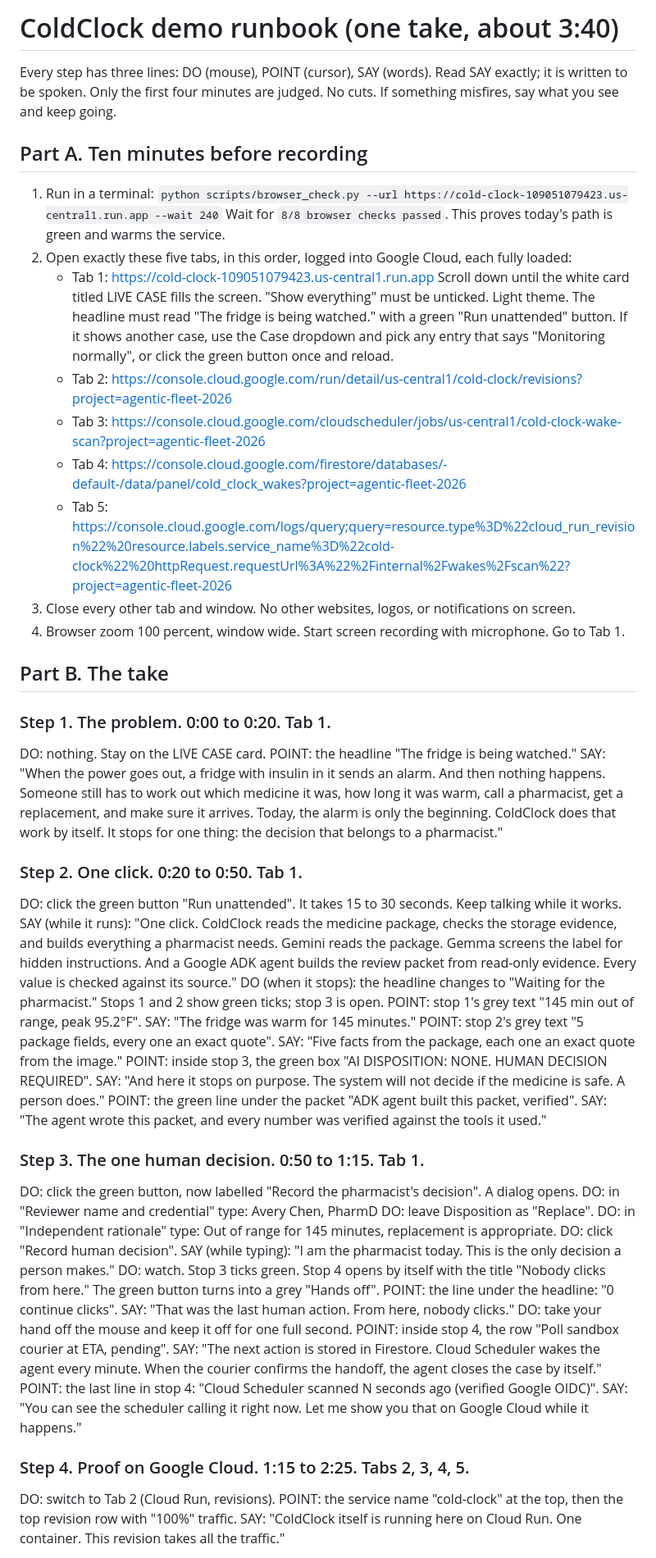
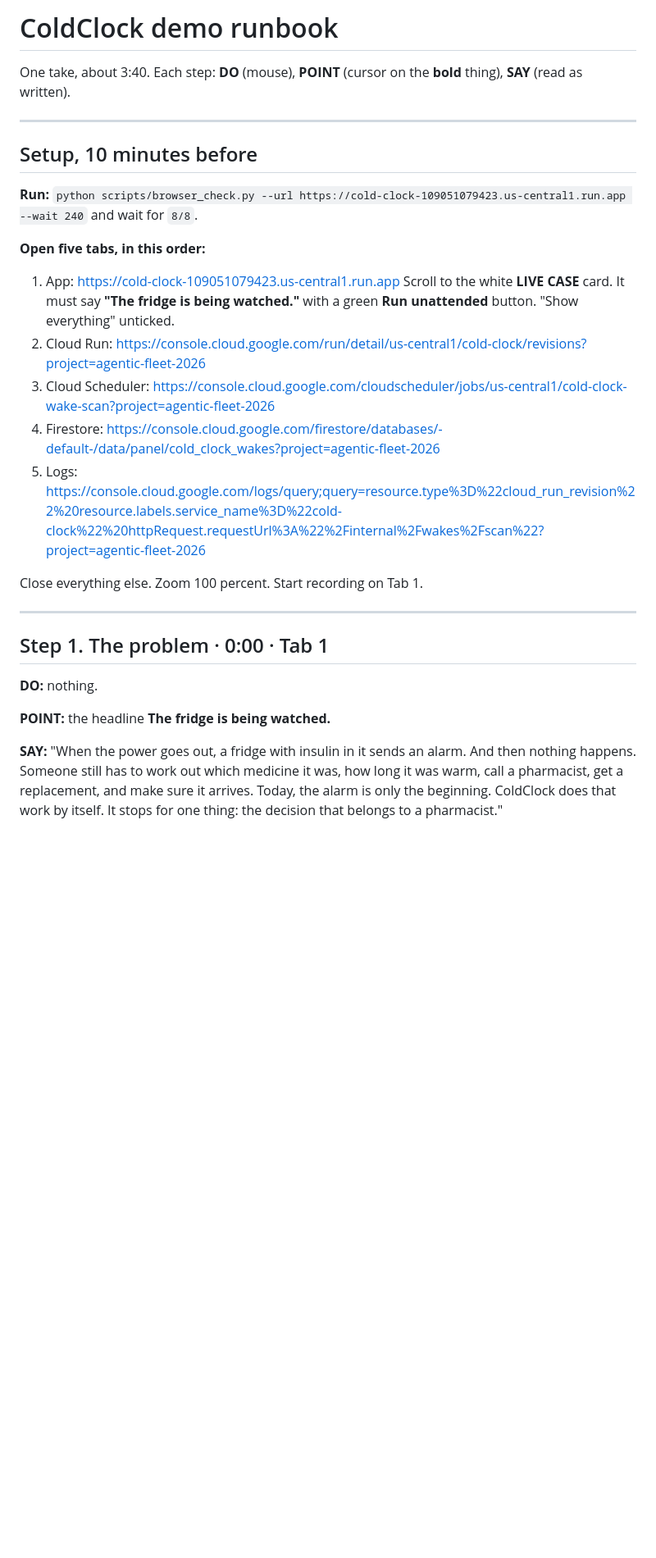
Before and after one commit to usv240/cold-clock, a Markdown page: DEMO_SCRIPT.md, the part around one of its changes. Shown at 82% size. GitHub-like rendering; blank space fills up the shorter version.

Commit message:
Demo runbook: clean DO / POINT / SAY layout
Co-Authored-By: Claude Fable 5 <noreply@anthropic.com>

```diff
--- a/DEMO_SCRIPT.md
+++ b/DEMO_SCRIPT.md
@@ -1,65 +1,31 @@
-# ColdClock demo runbook (one take, about 3:40)
+# ColdClock demo runbook
 
-Every step has three lines: DO (mouse), POINT (cursor), SAY (words). Read SAY exactly; it is written to be spoken.
-Only the first four minutes are judged. No cuts. If something misfires, say what you see and keep going.
+One take, about 3:40. Each step: **DO** (mouse), **POINT** (cursor on the **bold** thing), **SAY** (read as written).
 
-## Part A. Ten minutes before recording
+---
 
-1. Run in a terminal: `python scripts/browser_check.py --url https://cold-clock-109051079423.us-central1.run.app --wait 240`
-   Wait for `8/8 browser checks passed`. This proves today's path is green and warms the service.
-2. Open exactly these five tabs, in this order, logged into Google Cloud, each fully loaded:
-   - Tab 1: https://cold-clock-109051079423.us-central1.run.app
-     Scroll down until the white card titled LIVE CASE fills the screen. "Show everything" must be unticked. Light theme.
-     The headline must read "The fridge is being watched." with a green "Run unattended" button. If it shows another case, use the Case dropdown and pick any entry that says "Monitoring normally", or click the green button once and reload.
-   - Tab 2: https://console.cloud.google.com/run/detail/us-central1/cold-clock/revisions?project=agentic-fleet-2026
-   - Tab 3: https://console.cloud.google.com/cloudscheduler/jobs/us-central1/cold-clock-wake-scan?project=agentic-fleet-2026
-   - Tab 4: https://console.cloud.google.com/firestore/databases/-default-/data/panel/cold_clock_wakes?project=agentic-fleet-2026
-   - Tab 5: https://console.cloud.google.com/logs/query;query=resource.type%3D%22cloud_run_revision%22%20resource.labels.service_name%3D%22cold-clock%22%20httpRequest.requestUrl%3A%22%2Finternal%2Fwakes%2Fscan%22?project=agentic-fleet-2026
-3. Close every other tab and window. No other websites, logos, or notifications on screen.
-4. Browser zoom 100 percent, window wide. Start screen recording with microphone. Go to Tab 1.
+## Setup, 10 minutes before
 
-## Part B. The take
+**Run:** `python scripts/browser_check.py --url https://cold-clock-109051079423.us-central1.run.app --wait 240` and wait for `8/8`.
 
-### Step 1. The problem. 0:00 to 0:20. Tab 1.
+**Open five tabs, in this order:**
 
-DO: nothing. Stay on the LIVE CASE card.
-POINT: the headline "The fridge is being watched."
-SAY: "When the power goes out, a fridge with insulin in it sends an alarm. And then nothing happens. Someone still has to work out which medicine it was, how long it was warm, call a pharmacist, get a replacement, and make sure it arrives. Today, the alarm is only the beginning. ColdClock does that work by itself. It stops for one thing: the decision that belongs to a pharmacist."
+1. App: https://cold-clock-109051079423.us-central1.run.app
+   Scroll to the white **LIVE CASE** card. It must say **"The fridge is being watched."** with a green **Run unattended** button. "Show everything" unticked.
+2. Cloud Run: https://console.cloud.google.com/run/detail/us-central1/cold-clock/revisions?project=agentic-fleet-2026
+3. Cloud Scheduler: https://console.cloud.google.com/cloudscheduler/jobs/us-central1/cold-clock-wake-scan?project=agentic-fleet-2026
+4. Firestore: https://console.cloud.google.com/firestore/databases/-default-/data/panel/cold_clock_wakes?project=agentic-fleet-2026
+5. Logs: https://console.cloud.google.com/logs/query;query=resource.type%3D%22cloud_run_revision%22%20resource.labels.service_name%3D%22cold-clock%22%20httpRequest.requestUrl%3A%22%2Finternal%2Fwakes%2Fscan%22?project=agentic-fleet-2026
 
-### Step 2. One click. 0:20 to 0:50. Tab 1.
+Close everything else. Zoom 100 percent. Start recording on Tab 1.
 
-DO: click the green button "Run unattended". It takes 15 to 30 seconds. Keep talking while it works.
-SAY (while it runs): "One click. ColdClock reads the medicine package, checks the storage evidence, and builds everything a pharmacist needs. Gemini reads the package. Gemma screens the label for hidden instructions. And a Google ADK agent builds the review packet from read-only evidence. Every value is checked against its source."
-DO (when it stops): the headline changes to "Waiting for the pharmacist." Stops 1 and 2 show green ticks; stop 3 is open.
-POINT: stop 1's grey text "145 min out of range, peak 95.2°F".
-SAY: "The fridge was warm for 145 minutes."
-POINT: stop 2's grey text "5 package fields, every one an exact quote".
-SAY: "Five facts from the package, each one an exact quote from the image."
-POINT: inside stop 3, the green box "AI DISPOSITION: NONE. HUMAN DECISION REQUIRED".
-SAY: "And here it stops on purpose. The system will not decide if the medicine is safe. A person does."
-POINT: the green line under the packet "ADK agent built this packet, verified".
-SAY: "The agent wrote this packet, and every number was verified against the tools it used."
+---
 
-### Step 3. The one human decision. 0:50 to 1:15. Tab 1.
+## Step 1. The problem · 0:00 · Tab 1
 
-DO: click the green button, now labelled "Record the pharmacist's decision". A dialog opens.
-DO: in "Reviewer name and credential" type: Avery Chen, PharmD
-DO: leave Disposition as "Replace".
-DO: in "Independent rationale" type: Out of range for 145 minutes, replacement is appropriate.
-DO: click "Record human decision".
-SAY (while typing): "I am the pharmacist today. This is the only decision a person makes."
-DO: watch. Stop 3 ticks green. Stop 4 opens by itself with the title "Nobody clicks from here." The green button turns into a grey "Hands off".
-POINT: the line under the headline: "0 continue clicks".
-SAY: "That was the last human action. From here, nobody clicks."
-DO: take your hand off the mouse and keep it off for one full second.
-POINT: inside stop 4, the row "Poll sandbox courier at ETA, pending".
-SAY: "The next action is stored in Firestore. Cloud Scheduler wakes the agent every minute. When the courier confirms the handoff, the agent closes the case by itself."
-POINT: the last line in stop 4: "Cloud Scheduler scanned N seconds ago (verified Google OIDC)".
-SAY: "You can see the scheduler calling it right now. Let me show you that on Google Cloud while it happens."
+**DO:** nothing.
 
-### Step 4. Proof on Google Cloud. 1:15 to 2:25. Tabs 2, 3, 4, 5.
+**POINT:** the headline **The fridge is being watched.**
 
-DO: switch to Tab 2 (Cloud Run, revisions).
-POINT: the service name "cold-clock" at the top, then the top revision row with "100%" traffic.
-SAY: "ColdClock itself is running here on Cloud Run. One container. This revision takes all the traffic."
+**SAY:** "When the power goes out, a fridge with insulin in it sends an alarm. And then nothing happens. Someone still has to work out which medicine it was, how long it was warm, call a pharmacist, get a replacement, and make sure it arrives. Today, the alarm is only the beginning. ColdClock does that work by itself. It stops for one thing: the decision that belongs to a pharmacist."
 
```
Also changed, not shown: other parts of DEMO_SCRIPT.md (+116 -48 lines).
